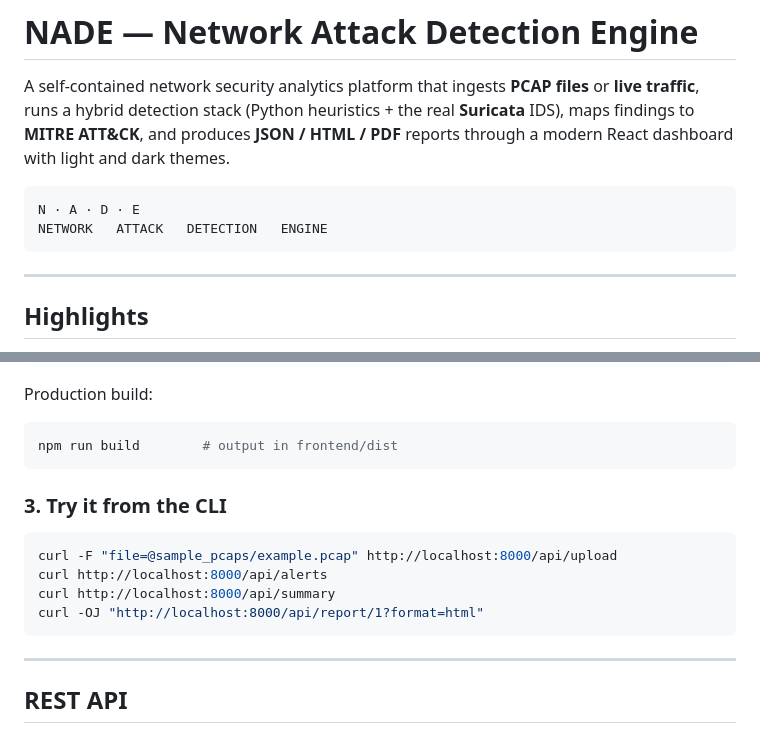
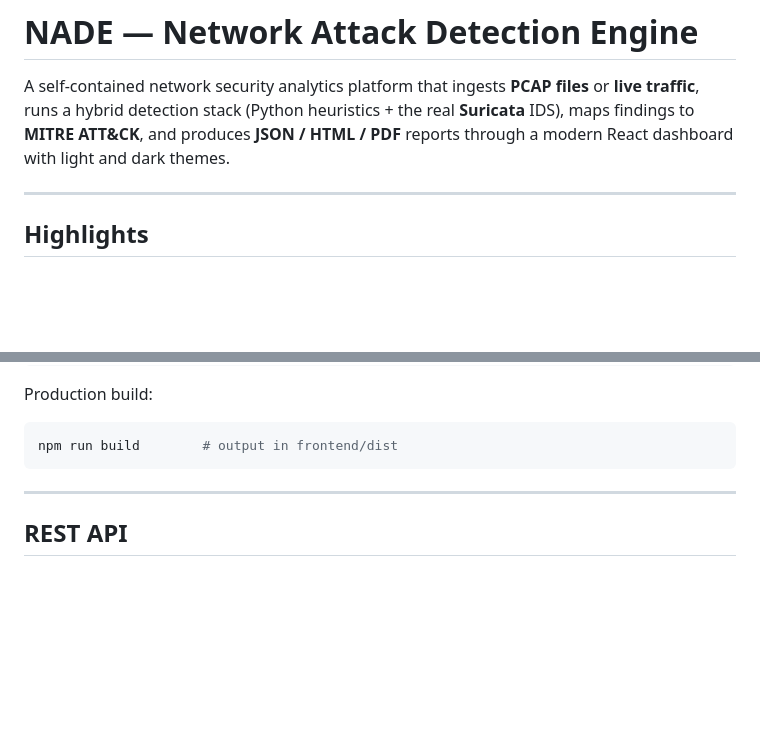
Before and after one commit to tanishq107/network_attack_detection_system, a Markdown page: README.md, 2 parts joined by grey strips. Drawn GitHub-style; blank space fills up the shorter version.

````diff
--- a/README.md
+++ b/README.md
@@ -6,10 +6,6 @@ real **Suricata** IDS), maps findings to **MITRE ATT&CK**, and produces
 **JSON / HTML / PDF** reports through a modern React dashboard with light and
 dark themes.
 
-```
-N · A · D · E
-NETWORK   ATTACK   DETECTION   ENGINE
-```
 
 ---
 
@@ -122,14 +69,6 @@ Production build:
 npm run build        # output in frontend/dist
 ```
 
-### 3. Try it from the CLI
-
-```bash
-curl -F "file=@sample_pcaps/example.pcap" http://localhost:8000/api/upload
-curl http://localhost:8000/api/alerts
-curl http://localhost:8000/api/summary
-curl -OJ "http://localhost:8000/api/report/1?format=html"
-```
 
 ---
 
````
Also changed, not shown: other parts of README.md (+2 -101 lines).
